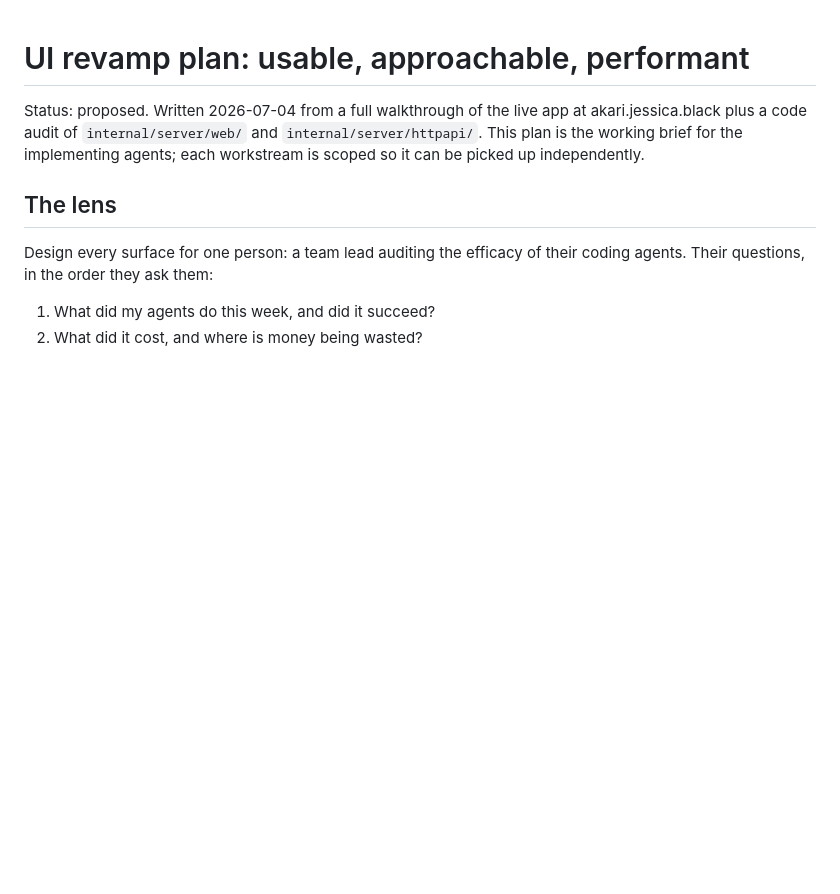
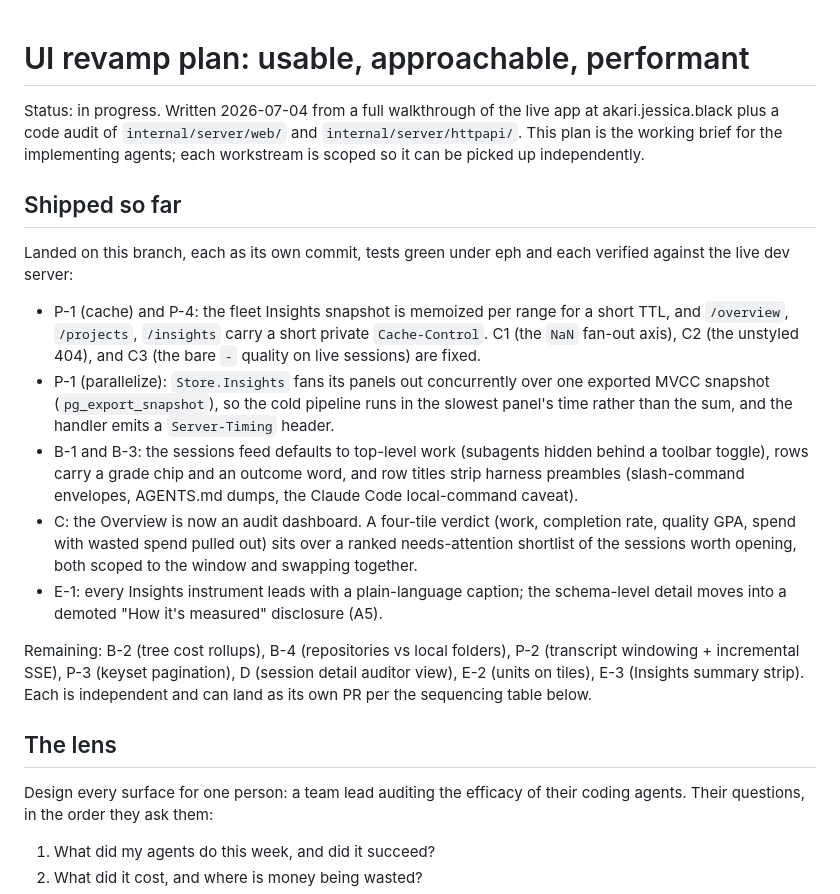
Before and after one commit to jssblck/akari, a Markdown page: docs/ui-revamp-plan.md, the part around the change. Drawn GitHub-style; blank space fills up the shorter version.

Commit message:
Track shipped revamp phases in the plan doc
Records the five workstreams landed on this branch (P-1 cache+parallelize, P-4,
C1/C2/C3, B-1, B-3, C, E-1) and the remaining independent ones, so the plan stays
the source of truth as phases land as their own commits.

Co-Authored-By: Claude Opus 4.8 <noreply@anthropic.com>

```diff
--- a/docs/ui-revamp-plan.md
+++ b/docs/ui-revamp-plan.md
@@ -1,9 +1,38 @@
 # UI revamp plan: usable, approachable, performant
 
-Status: proposed. Written 2026-07-04 from a full walkthrough of the live app at
-akari.jessica.black plus a code audit of `internal/server/web/` and
+Status: in progress. Written 2026-07-04 from a full walkthrough of the live app
+at akari.jessica.black plus a code audit of `internal/server/web/` and
 `internal/server/httpapi/`. This plan is the working brief for the implementing
 agents; each workstream is scoped so it can be picked up independently.
+
+## Shipped so far
+
+Landed on this branch, each as its own commit, tests green under eph and each
+verified against the live dev server:
+
+- P-1 (cache) and P-4: the fleet Insights snapshot is memoized per range for a
+  short TTL, and `/overview`, `/projects`, `/insights` carry a short private
+  `Cache-Control`. C1 (the `NaN` fan-out axis), C2 (the unstyled 404), and C3
+  (the bare `-` quality on live sessions) are fixed.
+- P-1 (parallelize): `Store.Insights` fans its panels out concurrently over one
+  exported MVCC snapshot (`pg_export_snapshot`), so the cold pipeline runs in the
+  slowest panel's time rather than the sum, and the handler emits a
+  `Server-Timing` header.
+- B-1 and B-3: the sessions feed defaults to top-level work (subagents hidden
+  behind a toolbar toggle), rows carry a grade chip and an outcome word, and row
+  titles strip harness preambles (slash-command envelopes, AGENTS.md dumps, the
+  Claude Code local-command caveat).
+- C: the Overview is now an audit dashboard. A four-tile verdict (work,
+  completion rate, quality GPA, spend with wasted spend pulled out) sits over a
+  ranked needs-attention shortlist of the sessions worth opening, both scoped to
+  the window and swapping together.
+- E-1: every Insights instrument leads with a plain-language caption; the
+  schema-level detail moves into a demoted "How it's measured" disclosure (A5).
+
+Remaining: B-2 (tree cost rollups), B-4 (repositories vs local folders), P-2
+(transcript windowing + incremental SSE), P-3 (keyset pagination), D (session
+detail auditor view), E-2 (units on tiles), E-3 (Insights summary strip). Each
+is independent and can land as its own PR per the sequencing table below.
 
 ## The lens
 
```
